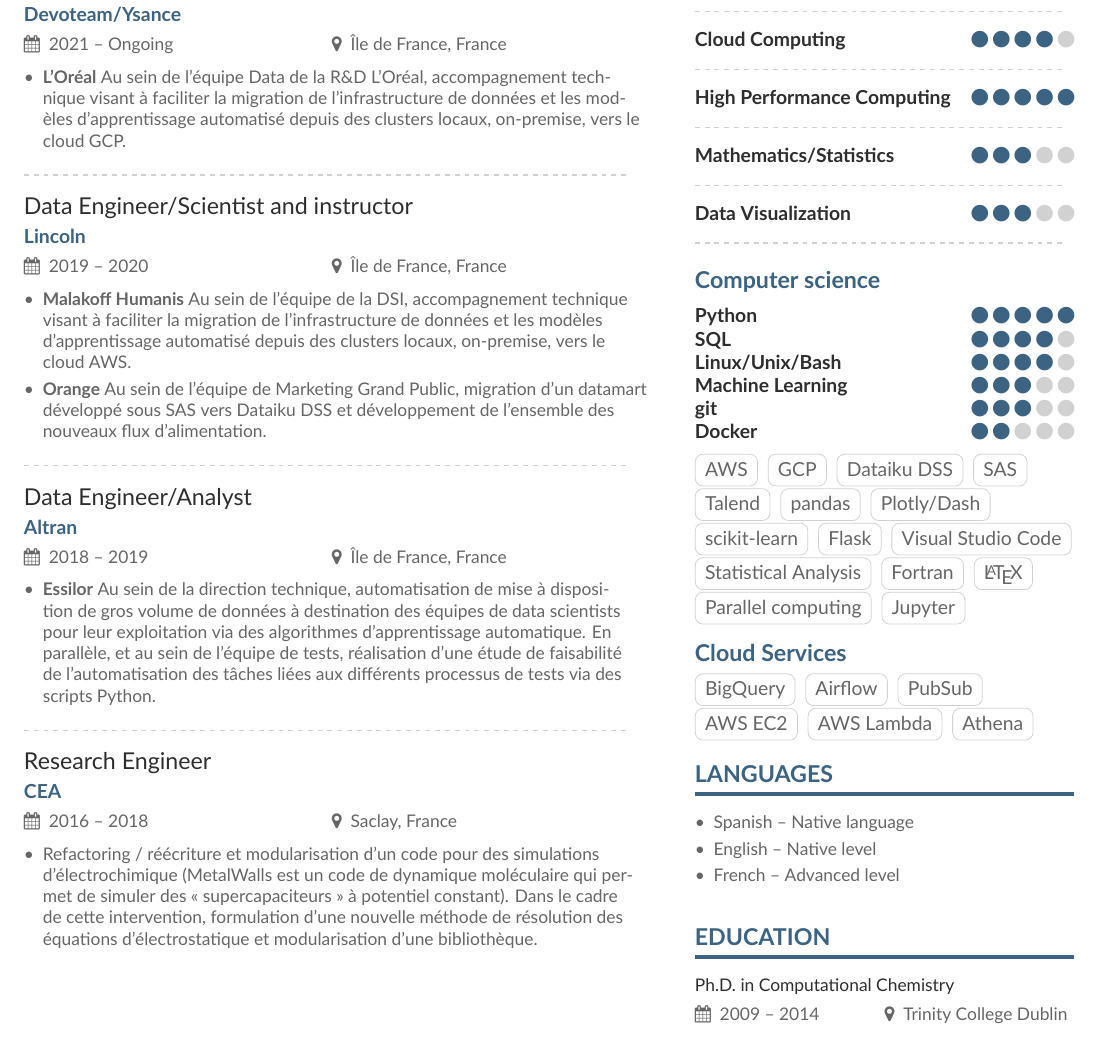
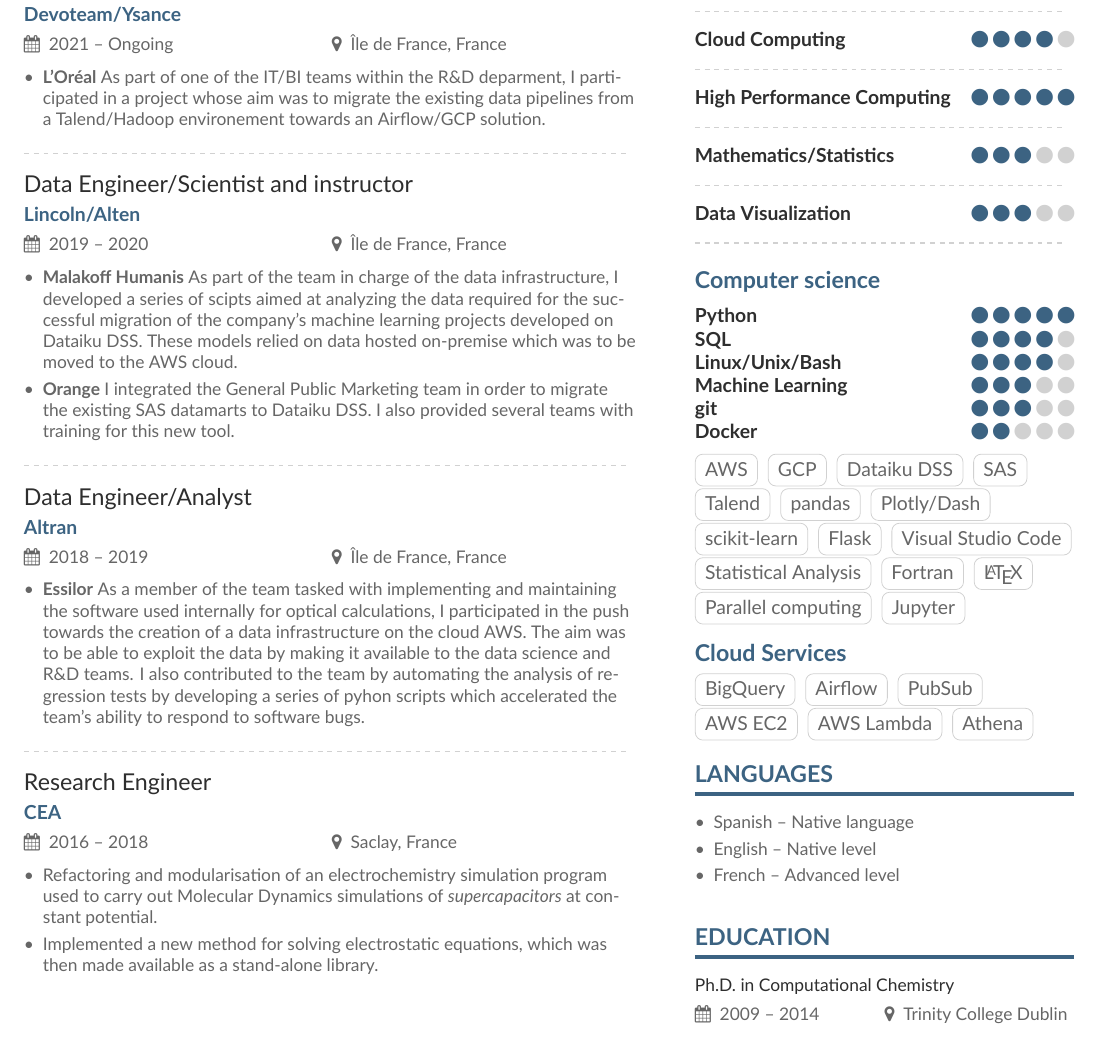
Before and after one commit to gVallverdu/cv, a LaTeX CV (cv-en-short.tex): part of page 1 of 2, cut so that both start at the same text. Compiled offline with XeLaTeX; a missing font is replaced by an installed copy or a similar font.

Commit message:
V1 cv-en

```diff
--- a/cv-en-short.tex
+++ b/cv-en-short.tex
@@ -118,40 +118,30 @@
 
 \cvevent{Data Engineer}{Devoteam/Ysance}{2021 -- Ongoing}{Île de France, France}
 \begin{itemize}
-\item \textbf{L'Oréal} Au sein de l’équipe Data de la R\&D L’Oréal, accompagnement technique visant à faciliter la migration de l’infrastructure de données et les modèles d’apprentissage automatisé depuis des clusters locaux, on-premise, vers le cloud GCP.
+\item \textbf{L'Oréal} As part of one of the IT/BI teams within the R\&D deparment, I participated in a project whose aim was to migrate the existing data pipelines from a Talend/Hadoop environement towards an Airflow/GCP solution.
 \end{itemize}
 
 \divider
 
-\cvevent{Data Engineer/Scientist and instructor}{Lincoln}{2019 -- 2020}{Île de France, France}
+\cvevent{Data Engineer/Scientist and instructor}{Lincoln/Alten}{2019 -- 2020}{Île de France, France}
 \begin{itemize}
-\item \textbf{Malakoff Humanis} Au sein de l’équipe de la DSI, accompagnement technique visant à faciliter la migration
-de l’infrastructure de données et les modèles d’apprentissage automatisé depuis des
-clusters locaux, on-premise, vers le cloud AWS.
-\item \textbf{Orange} Au sein de l’équipe de Marketing Grand Public, migration d’un datamart développé sous
-SAS vers Dataiku DSS et développement de l’ensemble des nouveaux flux d’alimentation.
+\item \textbf{Malakoff Humanis} As part of the team in charge of the data infrastructure, I developed a series of scipts aimed at analyzing the data required for the successful migration of the company's machine learning projects developed on Dataiku DSS. These models relied on data hosted on-premise which was to be moved to the AWS cloud.
+\item \textbf{Orange} I integrated the General Public Marketing team in order to migrate the existing SAS datamarts to Dataiku DSS. I also provided several teams with training for this new tool.
 \end{itemize}
 
 \divider
 
 \cvevent{Data Engineer/Analyst}{Altran}{2018 -- 2019}{Île de France, France}
 \begin{itemize}
-\item \textbf{Essilor} Au sein de la direction technique, automatisation de mise à disposition de gros volume de
-données à destination des équipes de data scientists pour leur exploitation via des
-algorithmes d’apprentissage automatique.
-En parallèle, et au sein de l’équipe de tests, réalisation d’une étude de faisabilité de
-l’automatisation des tâches liées aux différents processus de tests via des scripts Python.
+\item \textbf{Essilor} As a member of the team tasked with implementing and maintaining the software used internally for optical calculations, I participated in the push towards the creation of a data infrastructure on the cloud AWS. The aim was to be able to exploit the data by making it available to the data science and R\&D teams. I also contributed to the team by automating the analysis of regression tests by developing a series of pyhon scripts which accelerated the team's ability to respond to software bugs.
 \end{itemize}
 
 \divider
 
 \cvevent{Research Engineer}{CEA}{2016 -- 2018}{Saclay, France}
 \begin{itemize}
-\item Refactoring / réécriture et modularisation d’un code pour des simulations
-d’électrochimique (MetalWalls est un code de dynamique moléculaire qui permet de
-simuler des « supercapaciteurs » à potentiel constant).
-Dans le cadre de cette intervention, formulation d’une nouvelle méthode de résolution
-des équations d’électrostatique et modularisation d'une bibliothèque.
+\item Refactoring and modularisation of an electrochemistry simulation program used to carry out Molecular Dynamics simulations of \textit{supercapacitors} at constant potential.
+\item Implemented a new method for solving electrostatic equations, which was then made available as a stand-alone library.
 \end{itemize}
 
 \clearpage
```
Also changed, not shown: coverletter-en.pdf, cv-en-short.pdf, cv-fr-short.pdf, cv-en-short.tex (2 more changed lines).
